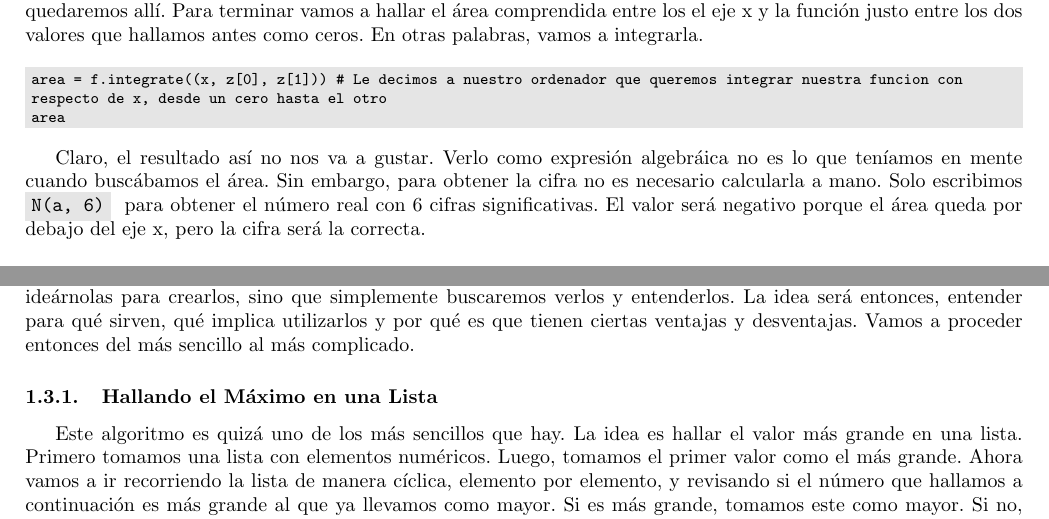
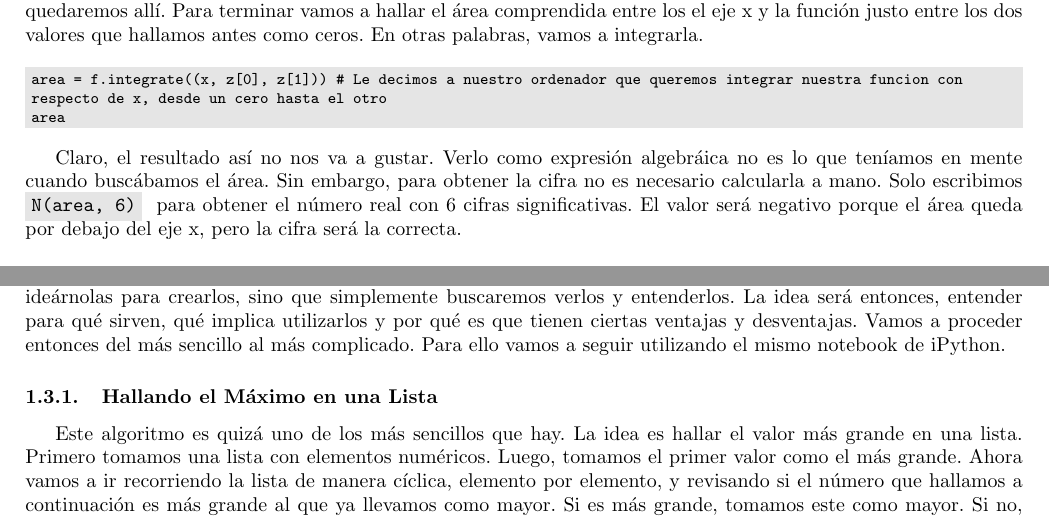
Before and after one commit to zronyj/TC3Q, a LaTeX document (Dias/dia6.tex): two parts of pages 6 and 7 of 14, joined at a grey line, cut so that both start at the same text. Compiled offline with pdfLaTeX.

Commit message:
Modificaciones pequeñas al día 6.

```diff
--- a/Dias/dia6.tex
+++ b/Dias/dia6.tex
@@ -333,7 +333,7 @@ area
 \end{Code}
 \end{footnotesize}
 
-Claro, el resultado as\'i no nos va a gustar. Verlo como expresi\'on algebr\'aica no es lo que ten\'iamos en mente cuando busc\'abamos el \'area. Sin embargo, para obtener la cifra no es necesario calcularla a mano. Solo escribimos \inlinecode{N(a, 6)} para obtener el n\'umero real con 6 cifras significativas. El valor ser\'a negativo porque el \'area queda por debajo del eje x, pero la cifra ser\'a la correcta.\\
+Claro, el resultado as\'i no nos va a gustar. Verlo como expresi\'on algebr\'aica no es lo que ten\'iamos en mente cuando busc\'abamos el \'area. Sin embargo, para obtener la cifra no es necesario calcularla a mano. Solo escribimos \inlinecode{N(area, 6)} para obtener el n\'umero real con 6 cifras significativas. El valor ser\'a negativo porque el \'area queda por debajo del eje x, pero la cifra ser\'a la correcta.\\
 
 Llegamos al final de esta secci\'on y al momento m\'as importante. Qu\'e pasa si nos dicen ahora que queremos hallar todo lo anterior, pero de la funci\'on $f(x) = x^2 - x - 1$? Pues en vez de reescribir todo lo que ya hicimos, solo reiniciamos nuestro cuaderno de notas y cambiamos la funci\'on al principio. Quiz\'a cambiar de d\'onde a d\'onde queremos graficar ser\'ia conveniente. Pero en general, ya hicimos un peque\~no script que nos permite hallar muchas cosas que antes nos hubieran tomado mucho tiempo. Claro, este programa funciona solo para par\'abolas, pero es adaptable a cualquier funci\'on si as\'i lo deseamos.\\
 
@@ -342,7 +342,7 @@ Perfecto! Ahora nos hemos dado cuenta de que nuestro ordenador puede hacer mucha
 \subsection{Algoritmos}
 Para continuar vamos a entrar a un tema un poco m\'as bonito. A pesar de que para muchos escuchar el t\'ermino \emph{algoritmo} sea ya motivo de asustarse, no nos preocupemos. Nosotros ya vivimos utilizando algoritmos todos los d\'ias de nuestras vidas. Desde c\'omo hacer divisiones, hasta c\'omo hacer un pastel. Desde c\'omo hacer una titulaci\'on, hasta c\'omo desbloquear nuestro tel\'efono y poner m\'usica en \'el. Un algoritmo no es m\'as que una sucesi\'on de instrucciones que, al seguirlas, nos llevar\'an a solucionar un problema o calcular alguna cantidad espec\'ifica.\\
 
-En nuestro caso en particular, podr\'iamos decir que un algoritmo va a ser un peque\~no programa o una funci\'on a la que le daremos ciertos datos, ella calcular\'a algo con ellos siguiendo una secuencia de pasos, y se nos devolver\'an algunos resultados. En esta secci\'on vamos a ver c\'omo es que funcionan algunos algoritmos. No vamos a tratar de ide\'arnolas para crearlos, sino que simplemente buscaremos verlos y entenderlos. La idea ser\'a entonces, entender para qu\'e sirven, qu\'e implica utilizarlos y por qu\'e es que tienen ciertas ventajas y desventajas. Vamos a proceder entonces del m\'as sencillo al m\'as complicado.
+En nuestro caso en particular, podr\'iamos decir que un algoritmo va a ser un peque\~no programa o una funci\'on a la que le daremos ciertos datos, ella calcular\'a algo con ellos siguiendo una secuencia de pasos, y se nos devolver\'an algunos resultados. En esta secci\'on vamos a ver c\'omo es que funcionan algunos algoritmos. No vamos a tratar de ide\'arnolas para crearlos, sino que simplemente buscaremos verlos y entenderlos. La idea ser\'a entonces, entender para qu\'e sirven, qu\'e implica utilizarlos y por qu\'e es que tienen ciertas ventajas y desventajas. Vamos a proceder entonces del m\'as sencillo al m\'as complicado. Para ello vamos a seguir utilizando el mismo notebook de iPython.
 
 \subsubsection{Hallando el M\'aximo en una Lista}
 Este algoritmo es quiz\'a uno de los m\'as sencillos que hay. La idea es hallar el valor m\'as grande en una lista. Primero tomamos una lista con elementos num\'ericos. Luego, tomamos el primer valor como el m\'as grande. Ahora vamos a ir recorriendo la lista de manera c\'iclica, elemento por elemento, y revisando si el n\'umero que hallamos a continuaci\'on es m\'as grande al que ya llevamos como mayor. Si es m\'as grande, tomamos este como mayor. Si no, seguimos con el que ten\'iamos antes. Suena sencillo, no? Ve\'amoslo funcionar en c\'odigo.
```
